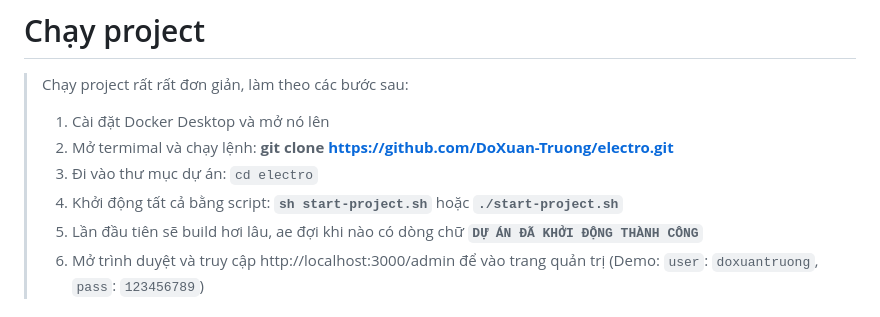
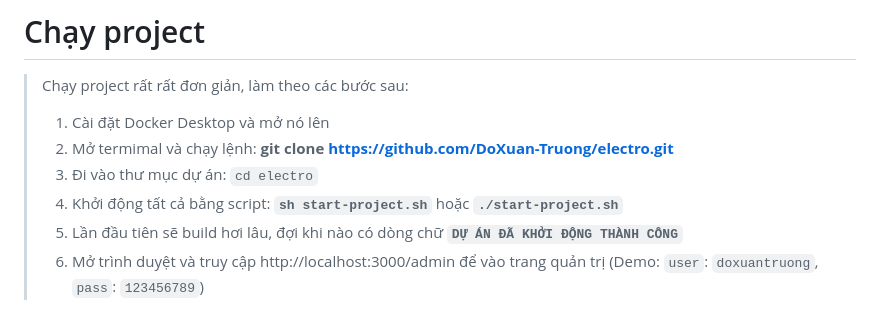
Before and after one commit to DoXuan-Truong/electro, a Markdown page: README.md, the part around the change. GitHub-like rendering.

Commit message:
Fix formatting in README installation instructions

```diff
--- a/README.md
+++ b/README.md
@@ -4,7 +4,7 @@
 > 2. Mở termimal và chạy lệnh: **git clone https://github.com/DoXuan-Truong/electro.git**
 > 3. Đi vào thư mục dự án: `cd electro`
 > 4. Khởi động tất cả bằng script: **`sh start-project.sh`** hoặc **`./start-project.sh`**
-> 5. Lần đầu tiên sẽ build hơi lâu, ae đợi khi nào có dòng chữ **`DỰ ÁN ĐÃ KHỞI ĐỘNG THÀNH CÔNG`**
+> 5. Lần đầu tiên sẽ build hơi lâu, đợi khi nào có dòng chữ **`DỰ ÁN ĐÃ KHỞI ĐỘNG THÀNH CÔNG`**
 > 6. Mở trình duyệt và truy cập http://localhost:3000/admin để vào trang quản trị (Demo: `user`: `doxuantruong`, `pass`: `123456789`)
 
 # Thiết kế hệ thống
```
